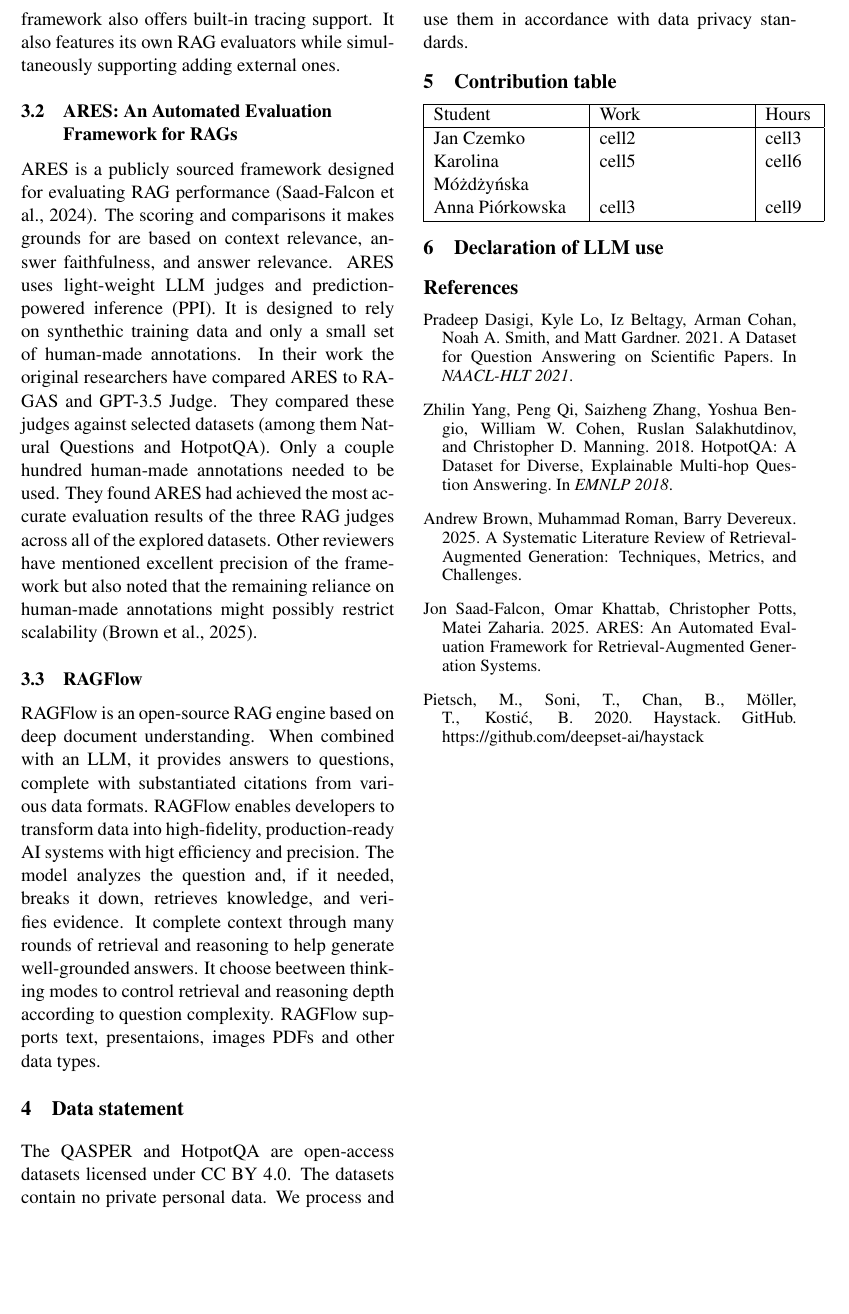
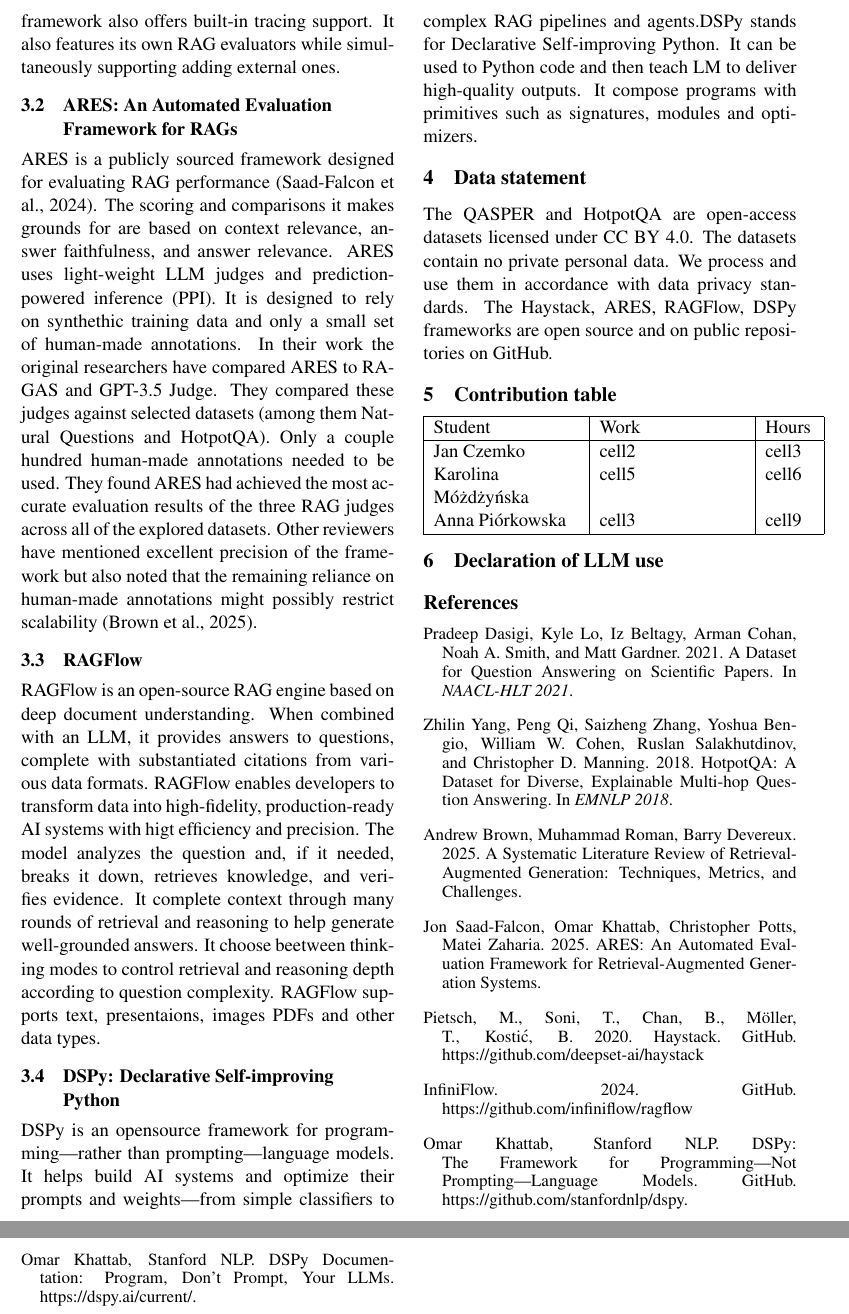
Before and after one commit to Balwancia/NLP, a LaTeX document (project-proposal.tex): part of page 2 of 2 before the commit and two parts of pages 2 and 3 of 3 after it, the two joined at a grey line, cut so that both start at the same text, the shorter picture padded with empty space. Compiled offline with pdfLaTeX.

Commit message:
RAGFlow and DSPy

```diff
--- a/project-proposal.tex
+++ b/project-proposal.tex
@@ -62,10 +62,17 @@
 
 \subsection{ARES: An Automated Evaluation Framework for RAGs}
 ARES is a publicly sourced framework designed for evaluating RAG performance \cite{ares}. The scoring and comparisons it makes grounds for are based on context relevance, answer faithfulness, and answer relevance. ARES uses light-weight LLM judges and prediction-powered inference (PPI). It is designed to rely on synthethic training data and only a small set of human-made annotations. In their work the original researchers have compared ARES to RAGAS and GPT-3.5 Judge. They compared these judges against selected datasets (among them Natural Questions and HotpotQA). Only a couple hundred human-made annotations needed to be used. They found ARES had achieved the most accurate evaluation results of the three RAG judges across all of the explored datasets. Other reviewers have mentioned excellent precision of the framework but also noted that the remaining reliance on human-made annotations might possibly restrict scalability \cite{brown2025}.
+
 \subsection{RAGFlow}
 RAGFlow is an open-source RAG engine based on deep document understanding. When combined with an LLM, it provides answers to questions, complete with substantiated citations from various data formats. RAGFlow enables developers to transform data into high-fidelity, production-ready AI systems with higt efficiency and precision. The model analyzes the question and, if it needed, breaks it down, retrieves knowledge, and verifies evidence. It complete context through many rounds of retrieval and reasoning to help generate well-grounded answers. It choose beetween thinking modes to control retrieval and reasoning depth according to question complexity. RAGFlow supports text, presentaions, images PDFs and other data types.
+
+\subsection{DSPy: Declarative Self-improving Python}
+DSPy is an opensource framework for programming—rather than prompting—language models.
+It helps build AI systems and optimize their prompts and weights—from simple classifiers to complex RAG pipelines and agents.DSPy stands for Declarative Self-improving Python. It can be used to Python code and then teach LM to deliver high-quality outputs. It compose programs with  primitives such as signatures, modules and optimizers.
+
 \section{Data statement}
 The QASPER and HotpotQA are open-access datasets licensed under CC BY 4.0. The datasets contain no private personal data. We process and use them in accordance with data privacy standards.
+The Haystack, ARES, RAGFlow, DSPy frameworks are open source and on public repositories on GitHub.
 
 \section{Contribution table}
 \begin{tabular}{ |p{3cm}|p{3cm}|p{1cm}| }
@@ -116,6 +123,20 @@
 \bibitem[Pietsch et al., 2024]{haystackdocs}
 Pietsch, M., Soni, T., Chan, B., Möller, T., Kostić, B. 2020.
 Haystack. GitHub. https://github.com/deepset-ai/haystack
+
+\bibitem[InfiniFlow, 2024]{ragflow}
+InfiniFlow. 2024. GitHub. https://github.com/infiniflow/ragflow
+
+\bibitem[Stanford NLP, 2024]{dspy_repo}
+Omar Khattab, Stanford NLP.
+DSPy: The Framework for Programming—Not Prompting—Language Models.
+GitHub. https://github.com/stanfordnlp/dspy.
+
+\bibitem[Stanford NLP, 2024]{dspy_docs}
+Omar Khattab, Stanford NLP.
+DSPy Documentation: Program, Don't Prompt, Your LLMs.
+https://dspy.ai/current/.
+
 \end{thebibliography}
 
 
```
